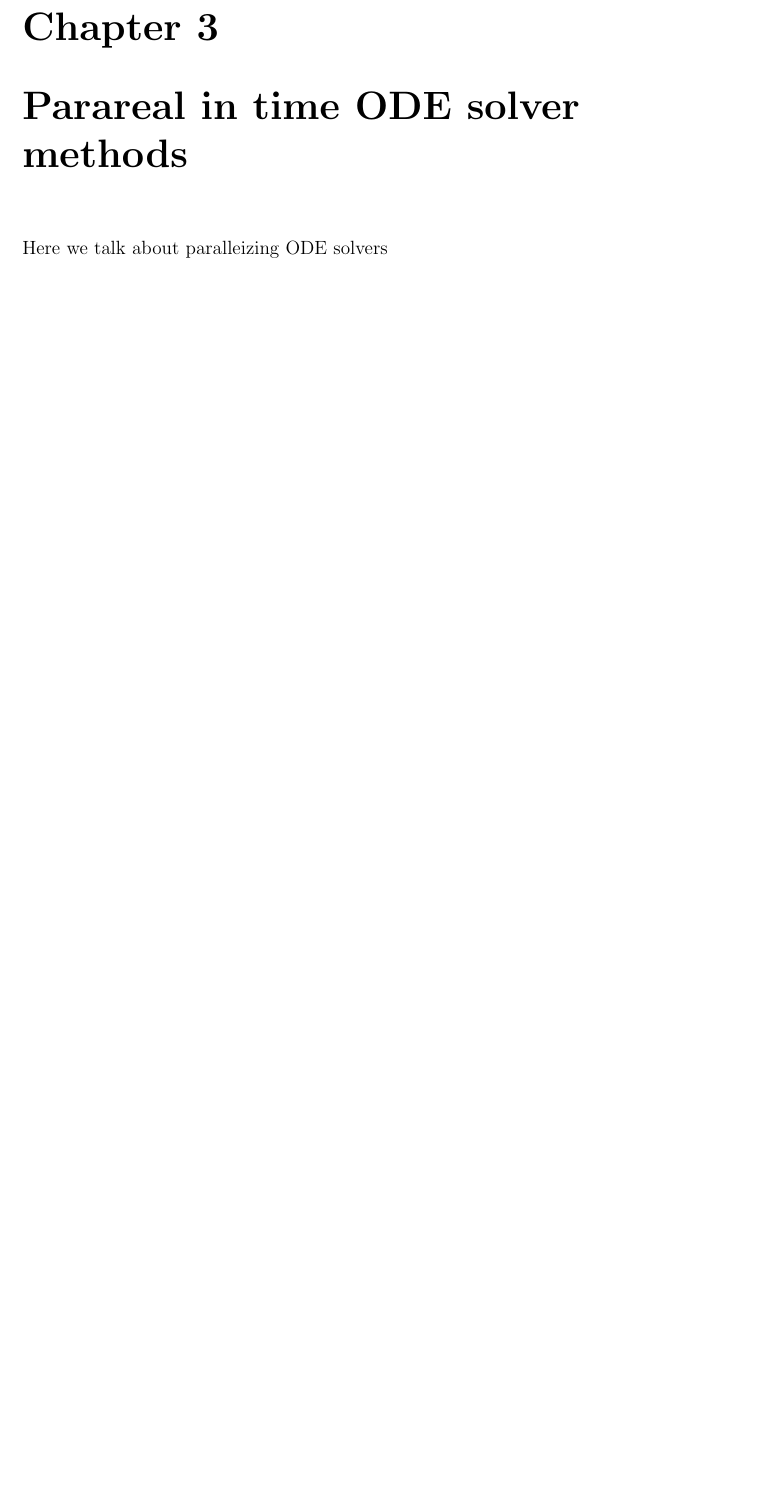
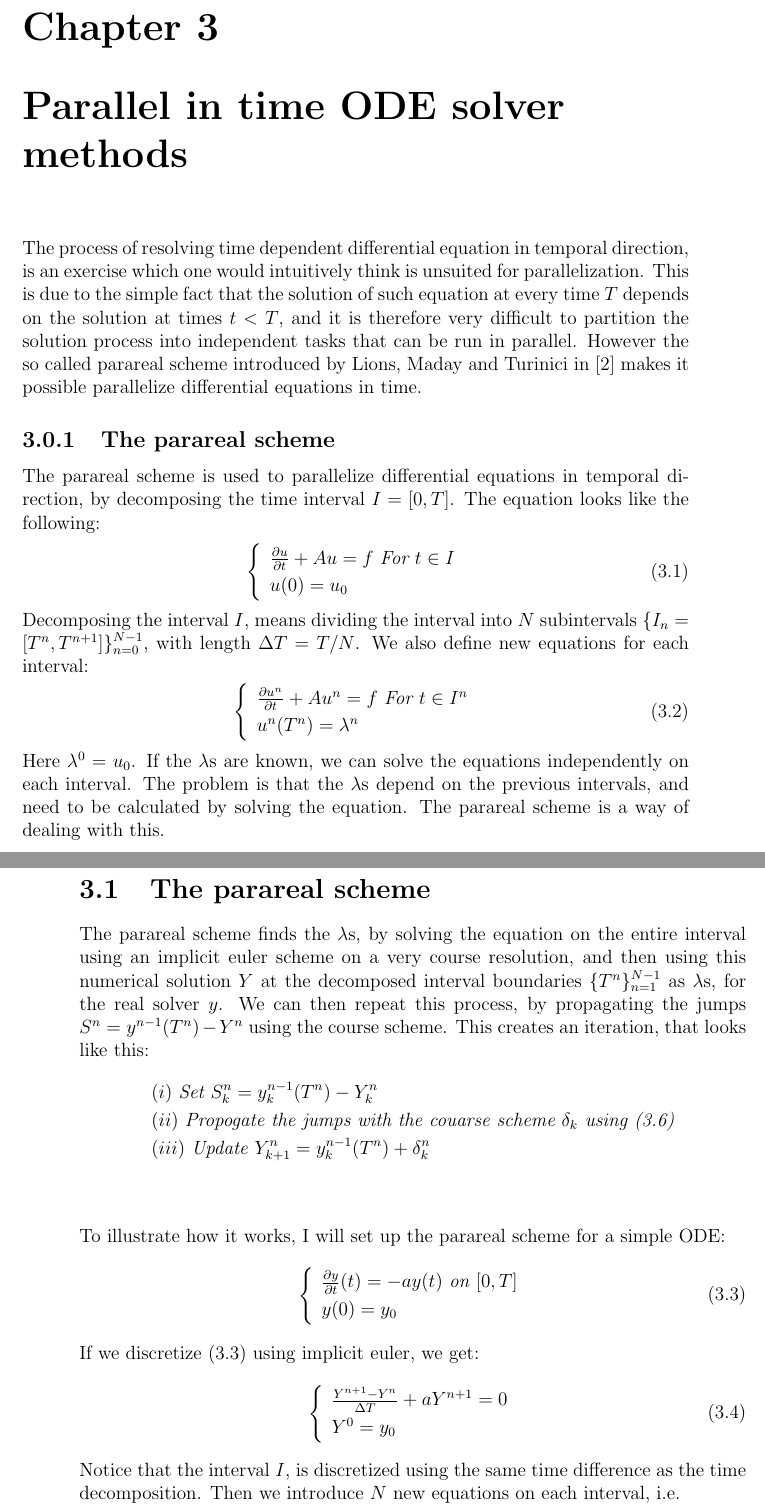
Before and after one commit to andrthu/mek4250, a LaTeX thesis (adjoint/report/draft/draft2/main.tex, which reads adjoint/report/draft/draft2/Chapters/ODEparareal.tex): part of page 11 of 17 before the commit and two parts of pages 11 and 12 of 19 after it, the two joined at a grey line, cut so that both start at the same text, the shorter picture padded with empty space. Compiled offline with pdfLaTeX.

Commit message:
parallel in time chapter

```diff
--- a/adjoint/report/draft/draft2/Chapters/ODEparareal.tex
+++ b/adjoint/report/draft/draft2/Chapters/ODEparareal.tex
@@ -1,2 +1,58 @@
-\chapter{Parareal in time ODE solver methods}
-Here we talk about paralleizing ODE solvers
+\chapter{Parallel in time ODE solver methods}
+The process of resolving time dependent differential equation in temporal direction, is an exercise which one would intuitively think is unsuited for parallelization. This is due to the simple fact that the solution of such equation at every time $T$ depends on the solution at times $t<T$, and it is therefore very difficult to partition the solution process into independent tasks that can be run in parallel. However the so called parareal scheme introduced by Lions, Maday and Turinici in \cite{lions2001resolution} makes it possible parallelize differential equations in time.
+\subsection{The parareal scheme}
+The parareal scheme is used to parallelize differential equations in temporal direction, by decomposing the time interval $I=[0,T]$. The equation looks like the following:
+\begin{align}
+\left\{
+     \begin{array}{lr}
+		\frac{\partial u}{\partial t} + Au = f \ 				\textit{For $t \in I$} \\
+		u(0)=u_0
+	\end{array}
+   \right.
+\end{align}
+Decomposing the interval $I$, means dividing the interval into $N$ subintervals $\{I_n = [T^{n},T^{n+1}]\}_{n=0}^{N-1}$, with length $\Delta T = T/N$. We also define new equations for each interval:
+\begin{align}
+\left\{
+     \begin{array}{lr}
+		\frac{\partial u^n}{\partial t} + Au^n = f \ 				\textit{For $t \in I^n$} \\
+		u^n(T^n)=\lambda^n
+	\end{array}
+\right.
+\end{align}
+Here $\lambda^0=u_0$. If the $\lambda$s are known, we can solve the equations independently on each interval. The problem is that the $\lambda$s depend on the previous intervals, and need to be calculated by solving the equation. The parareal scheme is a way of dealing with this.
+\section{The parareal scheme}
+The parareal scheme finds the $\lambda$s, by solving the equation on the entire interval using an implicit euler scheme on a very course resolution, and then using this numerical solution $Y$ at the decomposed interval boundaries $\{T^n\}_{n=1}^{N-1}$ as $\lambda$s, for the real solver $y$. We can then repeat this process, by propagating the jumps $S^n=y^{n-1}(T^n)-Y^n$ using the course scheme. This creates an iteration, that looks like this:
+\begin{align*}
+&(i) \ \textit{Set $S^n_k = y_k^{n-1}(T^n)-Y_k^n$} \\
+&(ii) \ \textit{Propogate the jumps with the couarse scheme $\delta_k$ using (\ref{propagator})} \\
+&(iii) \ \textit{Update $Y_{k+1}^n=y_k^{n-1}(T^n) + \delta_k^n$}
+\end{align*}
+\\
+\\
+To illustrate how it works, I will set up the parareal scheme for a simple ODE:
+\begin{align}
+\left\{
+     \begin{array}{lr}
+		\frac{\partial y}{\partial t}(t)=-ay(t) \ 				\textit{on $[0,T]$} \\
+		y(0)=y_0
+	\end{array}
+\right.	\label{ODE_eks}
+\end{align}
+If we discretize (\ref{ODE_eks}) using implicit euler, we get:
+\begin{align}
+\left\{
+     \begin{array}{lr}
+		\frac{Y^{n+1}-Y^{n}}{\Delta T}+aY^{n+1}=0  \\
+		Y^0=y_0
+	\end{array}
+\right.	\label{couarse_euler}
+\end{align}
+Notice that the interval $I$, is discretized using the same time difference as the time decomposition. Then we introduce $N$ new equations on each interval, i.e.
+\begin{align}
+\left\{
+     \begin{array}{lr}
+		\frac{\partial y^n}{\partial t}(t)=-ay^n(t) \ 				\textit{on $[T_n,T_{n+1}]$} \\
+		y(T_n)=Y^n
+	\end{array}
+\right. \label{interval_eqs}
+\end{align}
--- a/adjoint/report/draft/draft2/main.tex
+++ b/adjoint/report/draft/draft2/main.tex
@@ -13,6 +13,7 @@
 \usepackage{subcaption}
 \usepackage{tikz}
 \renewcommand{\arraystretch}{1.2}
+\usepackage[english]{babel}
 
 \usepackage{cite}
 \DeclareMathAlphabet{\mathbbold}{U}{bbold}{m}{n}
```
Also changed, not shown: adjoint/report/draft/draft2/Chapters/math.tex (+7 -6 lines), adjoint/report/draft/draft2/references.bib (added, +44 -0 lines), adjoint/report/draft/draft2/Chapters/ODEparareal.tex (9 more changed lines), adjoint/report/draft/draft2/main.tex (4 more changed lines).
